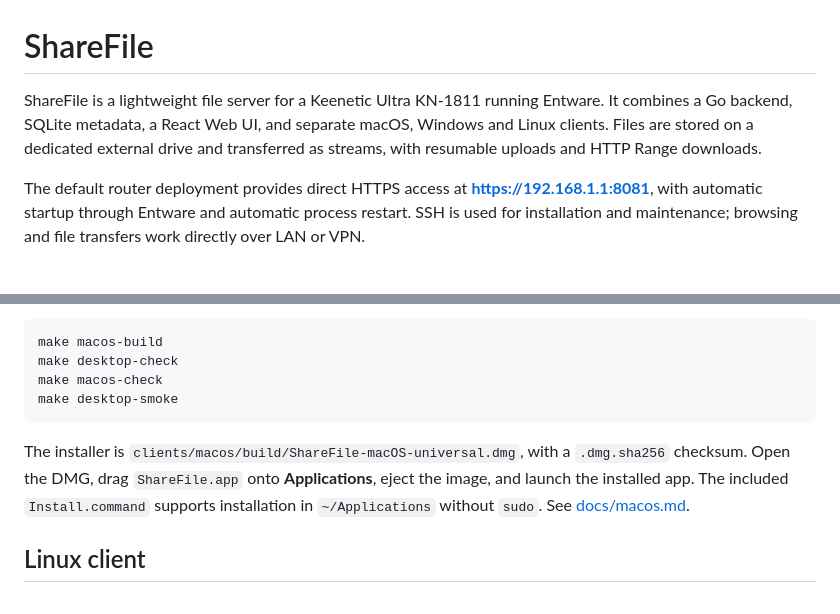
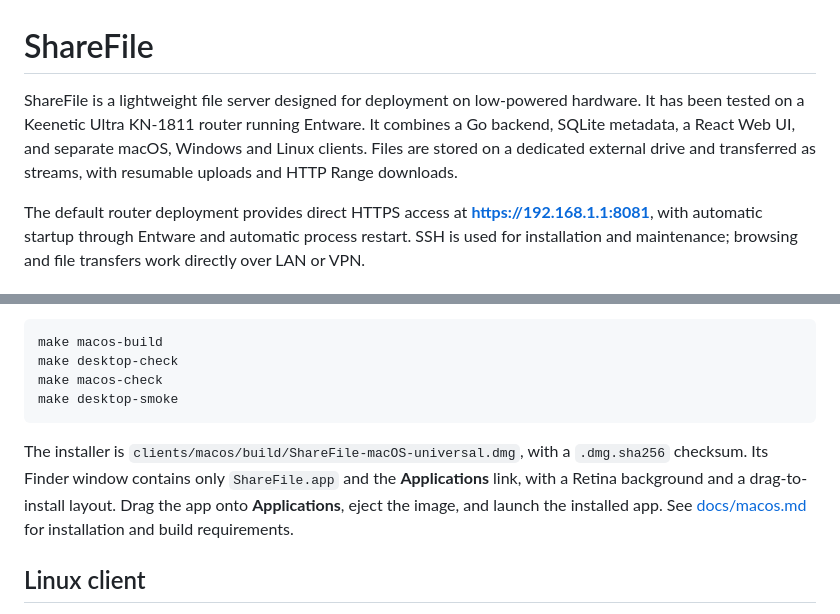
Before and after one commit to PankTrue/ShareFile, a Markdown page: README.md, 2 parts joined by grey strips. Rendered like a GitHub page.

Commit message:
update README
Signed-off-by: Viktor.Butsayev <Viktor.Butsayev@nexign.com>

````diff
--- a/README.md
+++ b/README.md
@@ -1,6 +1,6 @@
 # ShareFile
 
-ShareFile is a lightweight file server for a Keenetic Ultra KN-1811 running Entware. It combines a Go backend, SQLite metadata, a React Web UI, and separate macOS, Windows and Linux clients. Files are stored on a dedicated external drive and transferred as streams, with resumable uploads and HTTP Range downloads.
+ShareFile is a lightweight file server designed for deployment on low-powered hardware. It has been tested on a Keenetic Ultra KN-1811 router running Entware. It combines a Go backend, SQLite metadata, a React Web UI, and separate macOS, Windows and Linux clients. Files are stored on a dedicated external drive and transferred as streams, with resumable uploads and HTTP Range downloads.
 
 The default router deployment provides direct HTTPS access at **https://192.168.1.1:8081**, with automatic startup through Entware and automatic process restart. SSH is used for installation and maintenance; browsing and file transfers work directly over LAN or VPN.
 
@@ -379,7 +379,7 @@ make macos-check
 make desktop-smoke
 ```
 
-The installer is `clients/macos/build/ShareFile-macOS-universal.dmg`, with a `.dmg.sha256` checksum. Open the DMG, drag `ShareFile.app` onto **Applications**, eject the image, and launch the installed app. The included `Install.command` supports installation in `~/Applications` without `sudo`. See [docs/macos.md](docs/macos.md).
+The installer is `clients/macos/build/ShareFile-macOS-universal.dmg`, with a `.dmg.sha256` checksum. Its Finder window contains only `ShareFile.app` and the **Applications** link, with a Retina background and a drag-to-install layout. Drag the app onto **Applications**, eject the image, and launch the installed app. See [docs/macos.md](docs/macos.md) for installation and build requirements.
 
 ## Linux client
 
````
